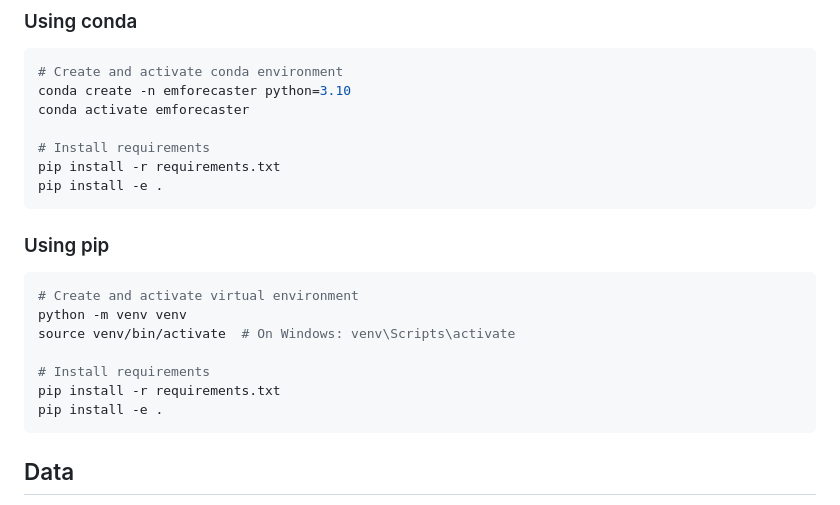
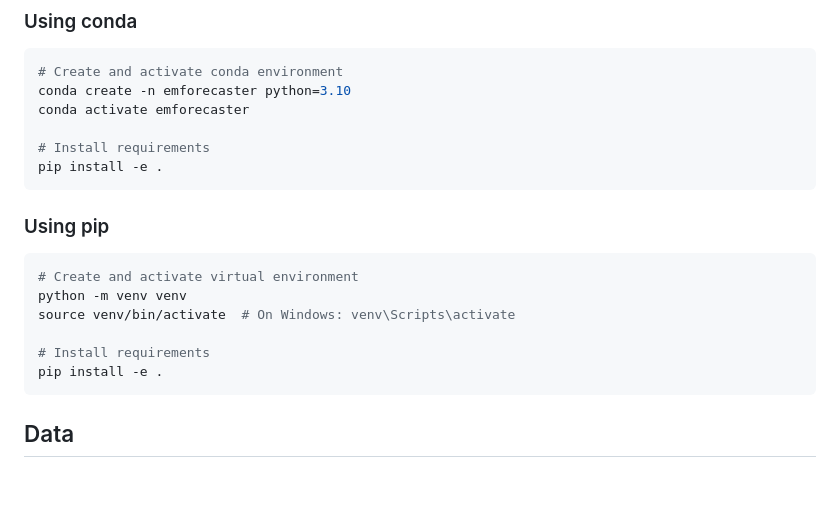
Before and after one commit to RATHULAVATHESHWAR/emforecaster, a Markdown page: README.md, the part around the change. Drawn GitHub-style; blank space fills up the shorter version.

````diff
--- a/README.md
+++ b/README.md
@@ -19,7 +19,6 @@ conda create -n emforecaster python=3.10
 conda activate emforecaster
 
 # Install requirements
-pip install -r requirements.txt
 pip install -e .
 ```
 
@@ -30,7 +29,6 @@ python -m venv venv
 source venv/bin/activate  # On Windows: venv\Scripts\activate
 
 # Install requirements
-pip install -r requirements.txt
 pip install -e .
 ```
 
````
